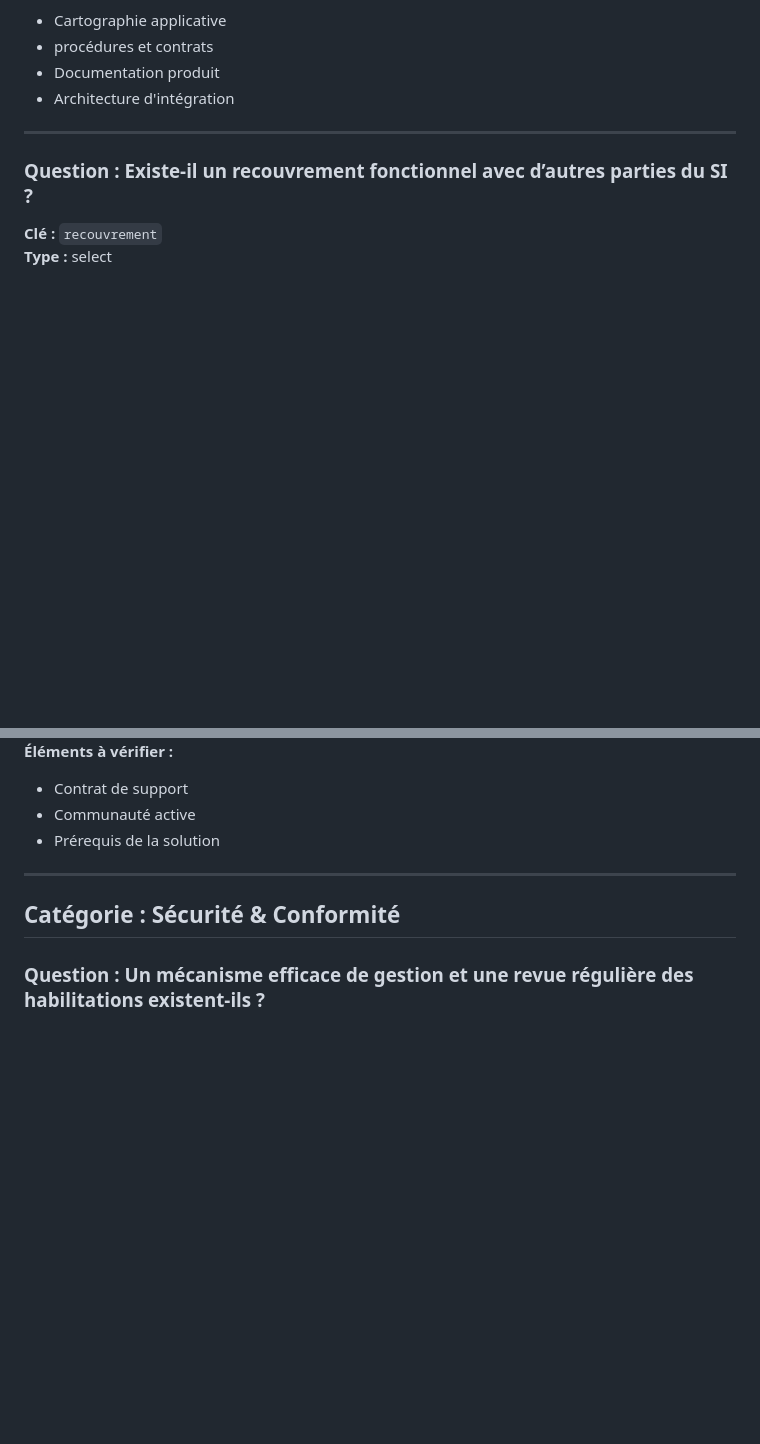
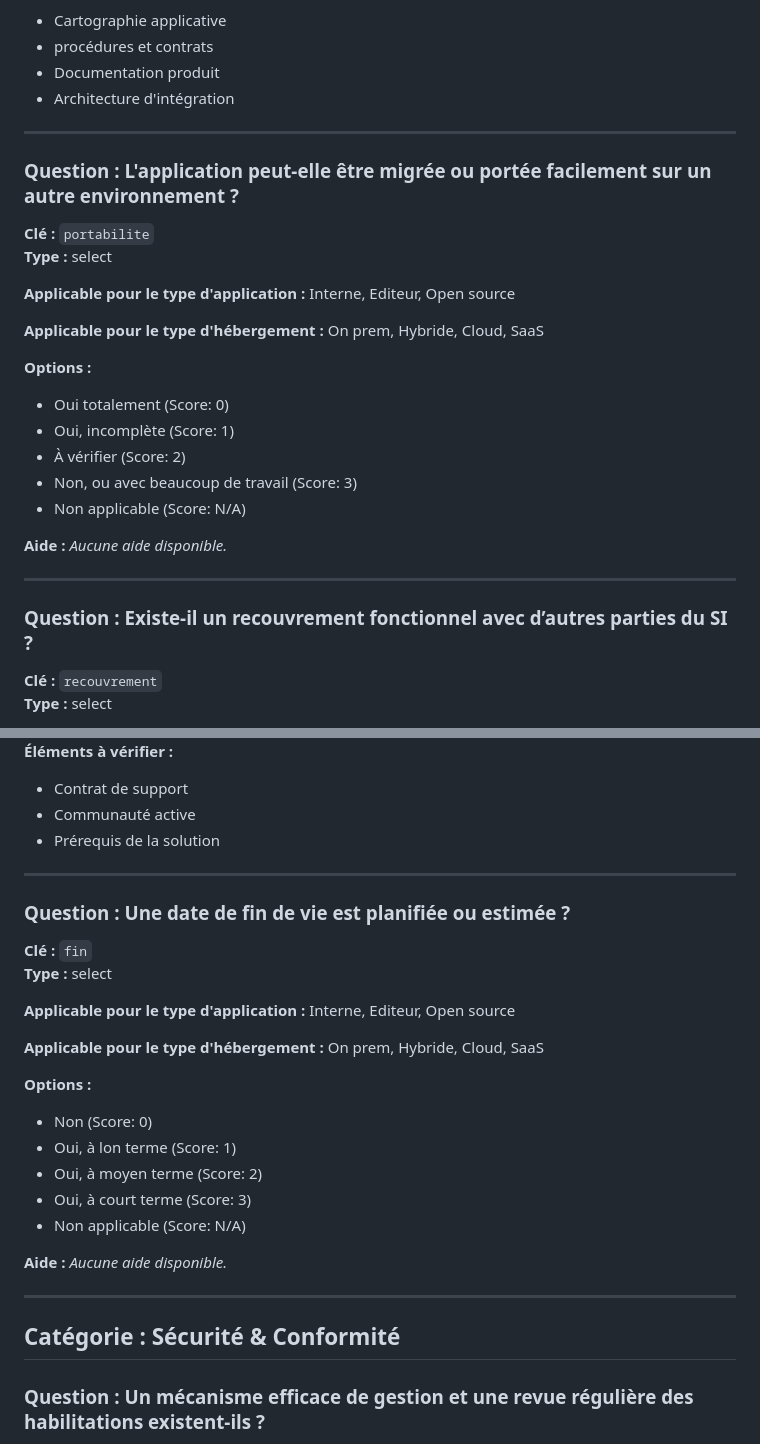
Before and after one commit to rumeaug17/ADM, a Markdown page: documentation.md, 2 parts joined by grey strips. GitHub-like rendering; blank space fills up the shorter version.

```diff
--- a/documentation.md
+++ b/documentation.md
@@ -108,6 +108,27 @@ Par définition, l'ajout dans le SI d'une application que l'on ne peut pas rempl
 - procédures et contrats
 - Documentation produit
 - Architecture d'intégration
+
+---
+
+### Question : L'application peut-elle être migrée ou portée facilement sur un autre environnement ?
+
+**Clé :** `portabilite`
+**Type :** select
+
+**Applicable pour le type d'application :** Interne, Editeur, Open source
+
+**Applicable pour le type d'hébergement :** On prem, Hybride, Cloud, SaaS
+
+**Options :**
+
+- Oui totalement (Score: 0)
+- Oui, incomplète (Score: 1)
+- À vérifier (Score: 2)
+- Non, ou avec beaucoup de travail (Score: 3)
+- Non applicable (Score: N/A)
+
+**Aide :** _Aucune aide disponible._
 
 ---
 
@@ -342,6 +363,27 @@ Le support de la solution, dans la version utilisée, est nécessaire pour la ma
 - Contrat de support
 - Communauté active
 - Prérequis de la solution
+
+---
+
+### Question : Une date de fin de vie est planifiée ou estimée ?
+
+**Clé :** `fin`
+**Type :** select
+
+**Applicable pour le type d'application :** Interne, Editeur, Open source
+
+**Applicable pour le type d'hébergement :** On prem, Hybride, Cloud, SaaS
+
+**Options :**
+
+- Non (Score: 0)
+- Oui, à lon terme (Score: 1)
+- Oui, à moyen terme (Score: 2)
+- Oui, à court terme (Score: 3)
+- Non applicable (Score: N/A)
+
+**Aide :** _Aucune aide disponible._
 
 ---
 
```
Also changed, not shown: other parts of documentation.md (+21 -0 lines).
